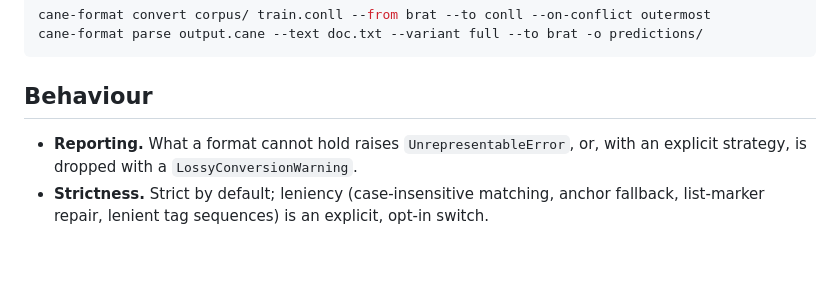
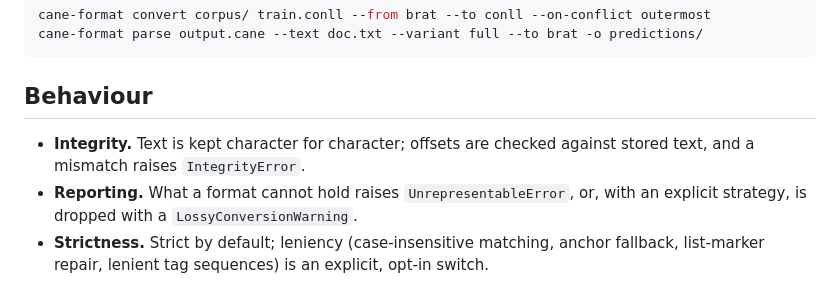
Before and after one commit to coree/cane-format, a Markdown page: README.md, the part around one of its changes. Drawn GitHub-style; blank space fills up the shorter version.

Commit message:
README: citation on one line; Integrity bullet

```diff
--- a/README.md
+++ b/README.md
@@ -83,6 +82,8 @@ cane-format parse output.cane --text doc.txt --variant full --to brat -o predict
 
 ## Behaviour
 
+- **Integrity.** Text is kept character for character; offsets are checked against stored
+  text, and a mismatch raises `IntegrityError`.
 - **Reporting.** What a format cannot hold raises `UnrepresentableError`, or, with an
   explicit strategy, is dropped with a `LossyConversionWarning`.
 - **Strictness.** Strict by default; leniency (case-insensitive matching, anchor fallback,
```
Also changed, not shown: other parts of README.md (+1 -2 lines).
